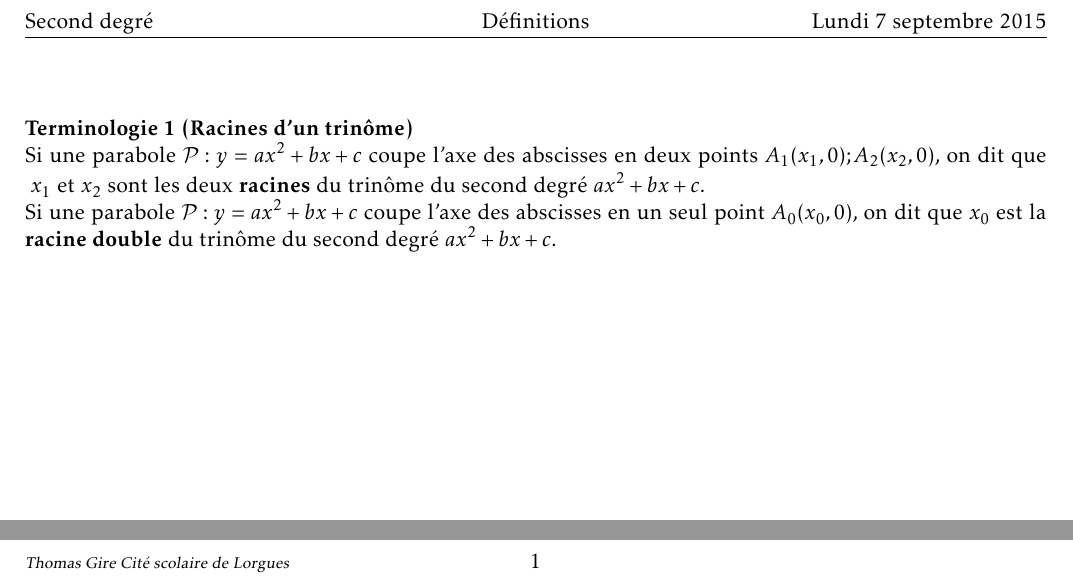
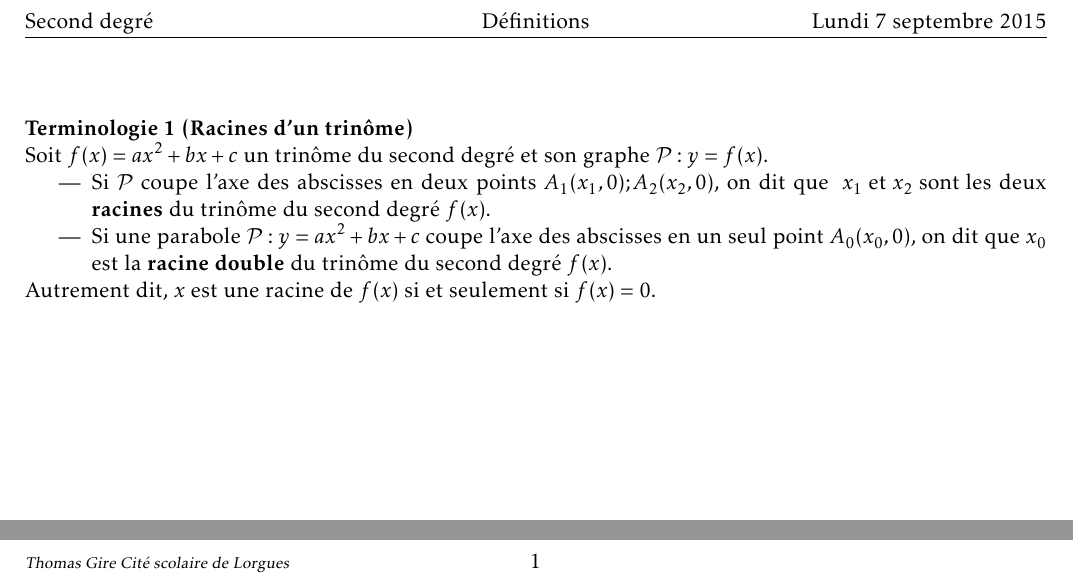
Before and after one commit to vincentpoisson/math1sd1516, a LaTeX document (20150907/definitions.tex): two parts of the page, joined at a grey line, cut so that both start at the same text. Compiled offline with LaTeX, dvips and Ghostscript.

Commit message:
Reformulation de la terminologie 1 sur les racines d'un trinôme du second degré.

```diff
--- a/20150907/definitions.tex
+++ b/20150907/definitions.tex
@@ -131,14 +131,24 @@
 
 
   \begin{Term}[Racines d'un trinôme]
-    Si une parabole $\mathcal{P}:y=ax^2+bx+c$ coupe l'axe des abscisses en deux points
+    Soit $f(x)=ax^2+bx+c$ un trinôme du second degré et son graphe $\mathcal{P}:y=f(x)$.
+    \begin{itemize}
+     \item
+    Si $\mathcal{P}$ coupe l'axe des abscisses en deux points
     $A_1(x_1,0);A_2(x_2,0)$,
     on dit que \mbox{ $x_1$ et $x_2$ sont les} deux \textbf{racines}
-    du trinôme du second degré $ax^2+bx+c$.
+    du trinôme du second degré $f(x)$.
 
+    \item
     Si une parabole $\mathcal{P}:y=ax^2+bx+c$ coupe l'axe des abscisses en un seul
     point $A_0(x_0,0)$, on dit que $x_0$ est la \textbf{racine double} du trinôme du second
-    degré $ax^2+bx+c$.
+    degré $f(x)$.
+
+
+    \end{itemize}
+
+
+    Autrement dit, $x$ est une racine de $f(x)$ si et seulement si $f(x)=0$.
   \end{Term}
 
 
```
Also changed, not shown: 20150907/definitions.pdf.
